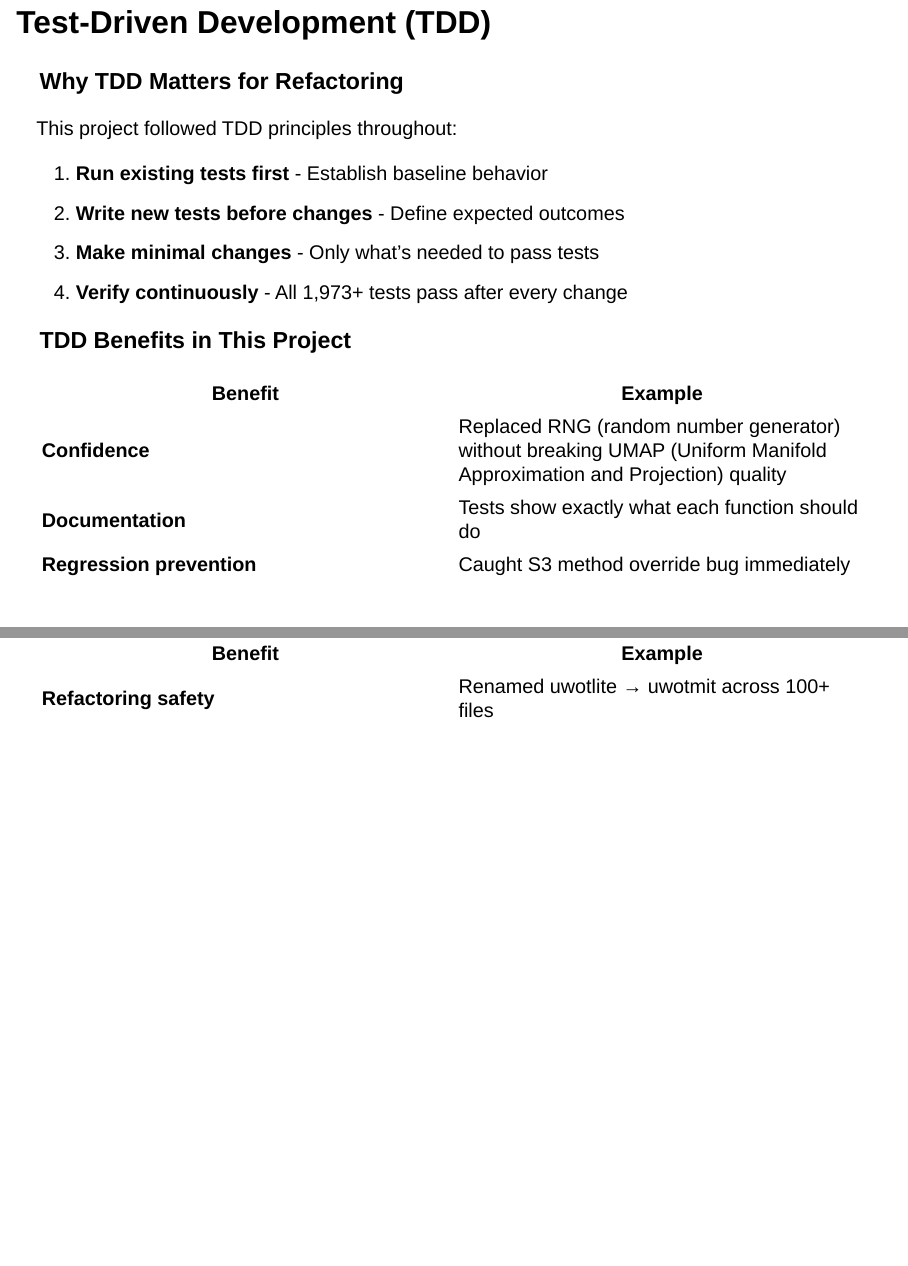
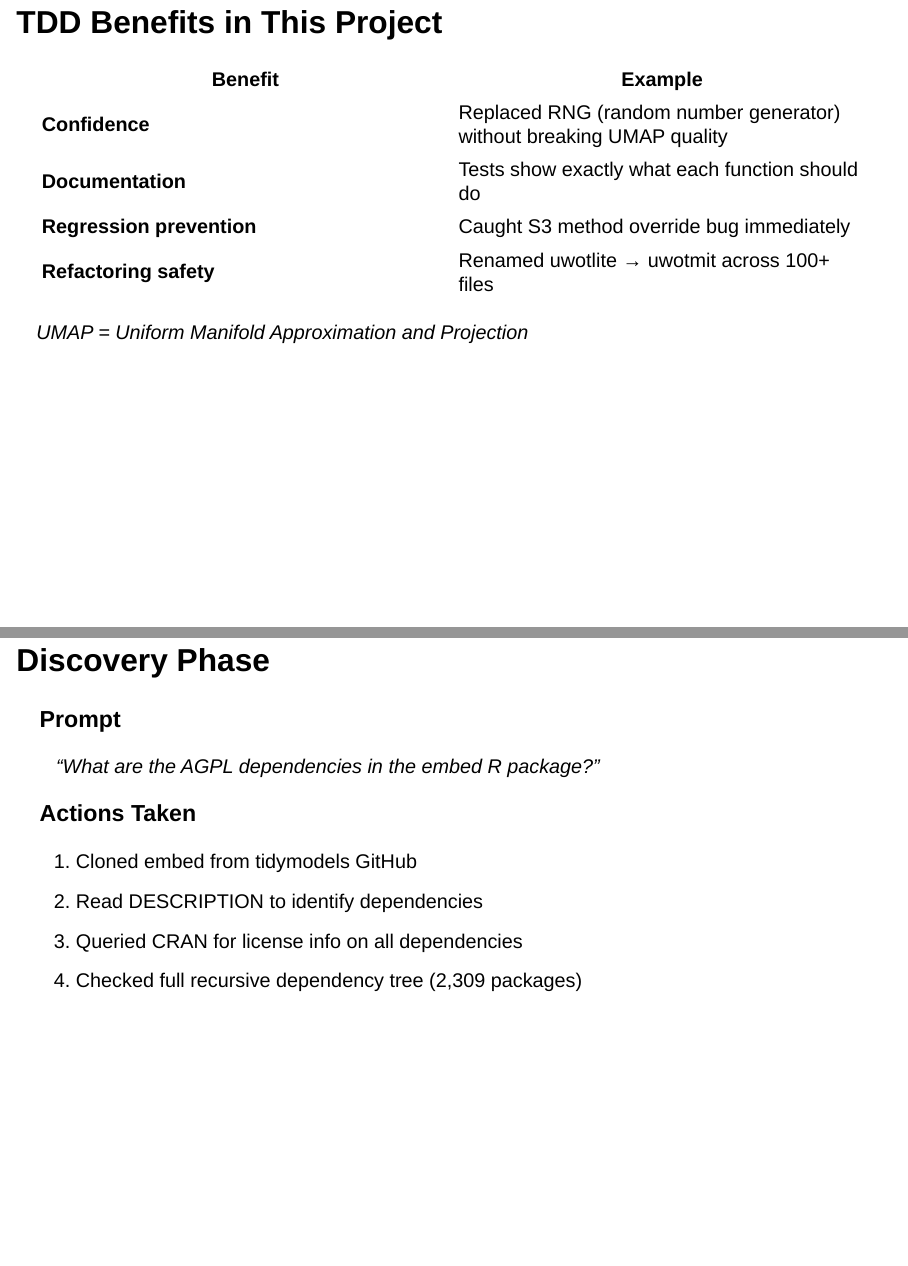
Before and after one commit to rmsharp/embedmit, a Quarto document (inst/extdata/presentation/embed-refactoring-presentation.qmd): pages 4 and 5 of 54 before the commit and pages 5 and 6 of 54 after it, joined at a grey line. Rendered offline with R 4.5, knitr and Pandoc in place of Quarto, with nearby package versions; drawn as Slidy slides in place of the format the file asks for.

Commit message:
Split TDD slide into two slides for better fit
Co-Authored-By: Claude Opus 4.5 <noreply@anthropic.com>

```diff
--- a/inst/extdata/presentation/embed-refactoring-presentation.qmd
+++ b/inst/extdata/presentation/embed-refactoring-presentation.qmd
@@ -68,14 +68,18 @@
 3. **Make minimal changes** - Only what's needed to pass tests
 4. **Verify continuously** - All 1,973+ tests pass after every change
 
-### TDD Benefits in This Project
+---
+
+## TDD Benefits in This Project
 
 | Benefit | Example |
 |---------|---------|
-| **Confidence** | Replaced RNG (random number generator) without breaking UMAP (Uniform Manifold Approximation and Projection) quality |
+| **Confidence** | Replaced RNG (random number generator) without breaking UMAP quality |
 | **Documentation** | Tests show exactly what each function should do |
 | **Regression prevention** | Caught S3 method override bug immediately |
 | **Refactoring safety** | Renamed uwotlite → uwotmit across 100+ files |
+
+*UMAP = Uniform Manifold Approximation and Projection*
 
 ---
 
```
Also changed, not shown: inst/extdata/presentation/embed-refactoring-presentation.html.
